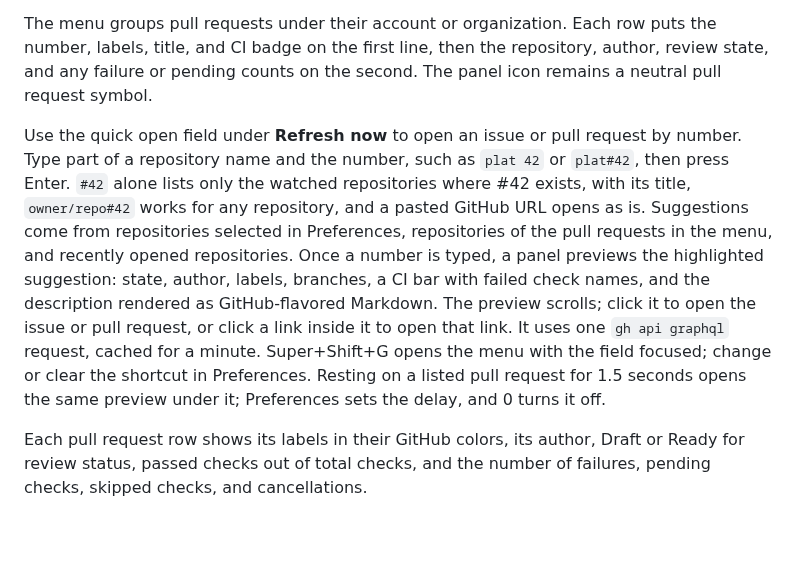
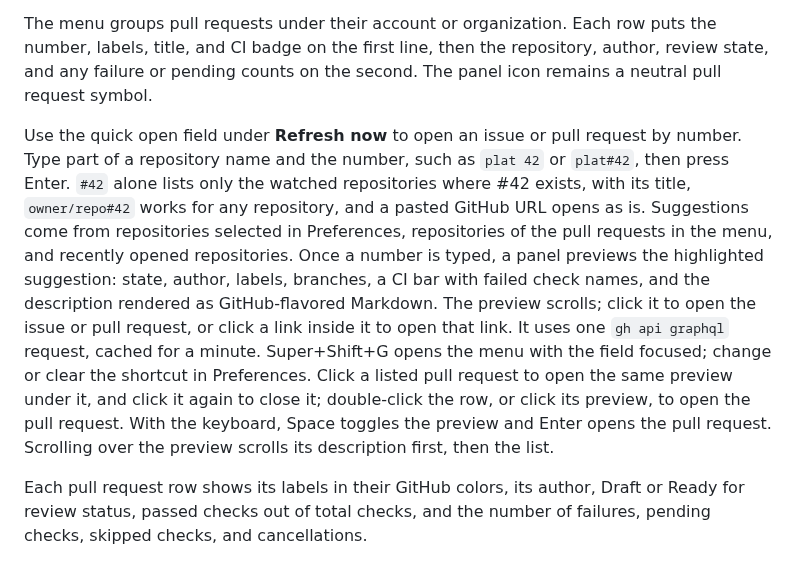
Before and after one commit to cr0cK/greenlight, a Markdown page: README.md, the part around one of its changes. GitHub-like rendering; blank space fills up the shorter version.

```diff
--- a/README.md
+++ b/README.md
@@ -70,7 +70,7 @@ In Preferences, use **Discover** to load the account and organizations available
 
 The menu groups pull requests under their account or organization. Each row puts the number, labels, title, and CI badge on the first line, then the repository, author, review state, and any failure or pending counts on the second. The panel icon remains a neutral pull request symbol.
 
-Use the quick open field under **Refresh now** to open an issue or pull request by number. Type part of a repository name and the number, such as `plat 42` or `plat#42`, then press Enter. `#42` alone lists only the watched repositories where #42 exists, with its title, `owner/repo#42` works for any repository, and a pasted GitHub URL opens as is. Suggestions come from repositories selected in Preferences, repositories of the pull requests in the menu, and recently opened repositories. Once a number is typed, a panel previews the highlighted suggestion: state, author, labels, branches, a CI bar with failed check names, and the description rendered as GitHub-flavored Markdown. The preview scrolls; click it to open the issue or pull request, or click a link inside it to open that link. It uses one `gh api graphql` request, cached for a minute. Super+Shift+G opens the menu with the field focused; change or clear the shortcut in Preferences. Resting on a listed pull request for 1.5 seconds opens the same preview under it; Preferences sets the delay, and 0 turns it off.
+Use the quick open field under **Refresh now** to open an issue or pull request by number. Type part of a repository name and the number, such as `plat 42` or `plat#42`, then press Enter. `#42` alone lists only the watched repositories where #42 exists, with its title, `owner/repo#42` works for any repository, and a pasted GitHub URL opens as is. Suggestions come from repositories selected in Preferences, repositories of the pull requests in the menu, and recently opened repositories. Once a number is typed, a panel previews the highlighted suggestion: state, author, labels, branches, a CI bar with failed check names, and the description rendered as GitHub-flavored Markdown. The preview scrolls; click it to open the issue or pull request, or click a link inside it to open that link. It uses one `gh api graphql` request, cached for a minute. Super+Shift+G opens the menu with the field focused; change or clear the shortcut in Preferences. Click a listed pull request to open the same preview under it, and click it again to close it; double-click the row, or click its preview, to open the pull request. With the keyboard, Space toggles the preview and Enter opens the pull request. Scrolling over the preview scrolls its description first, then the list.
 
 Each pull request row shows its labels in their GitHub colors, its author, Draft or Ready for review status, passed checks out of total checks, and the number of failures, pending checks, skipped checks, and cancellations.
 
```
Also changed, not shown: other parts of README.md (+1 -1 lines), docs/specs/v1.2.md (+11 -0 lines), docs/screenshots/preferences.png, 3 other files.
